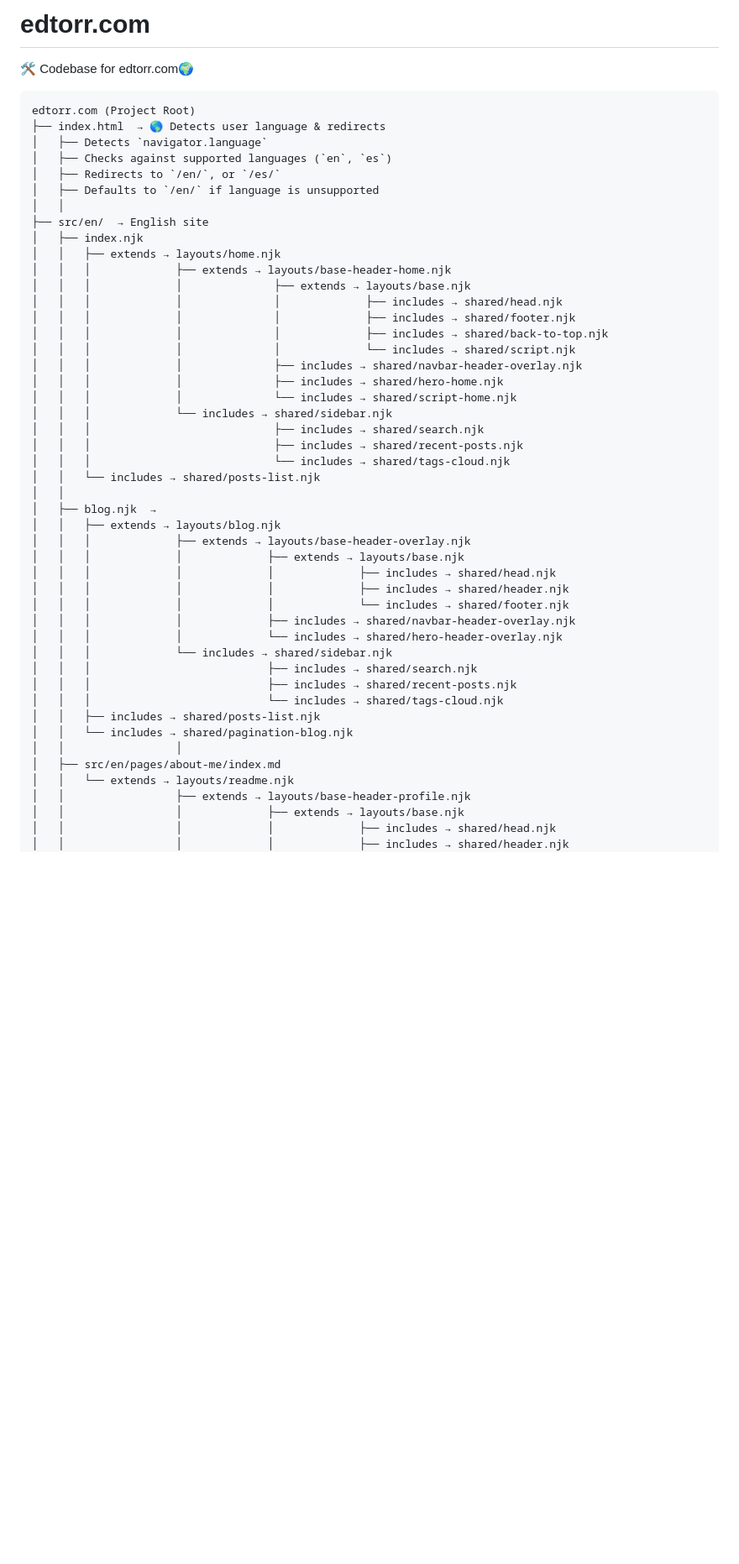
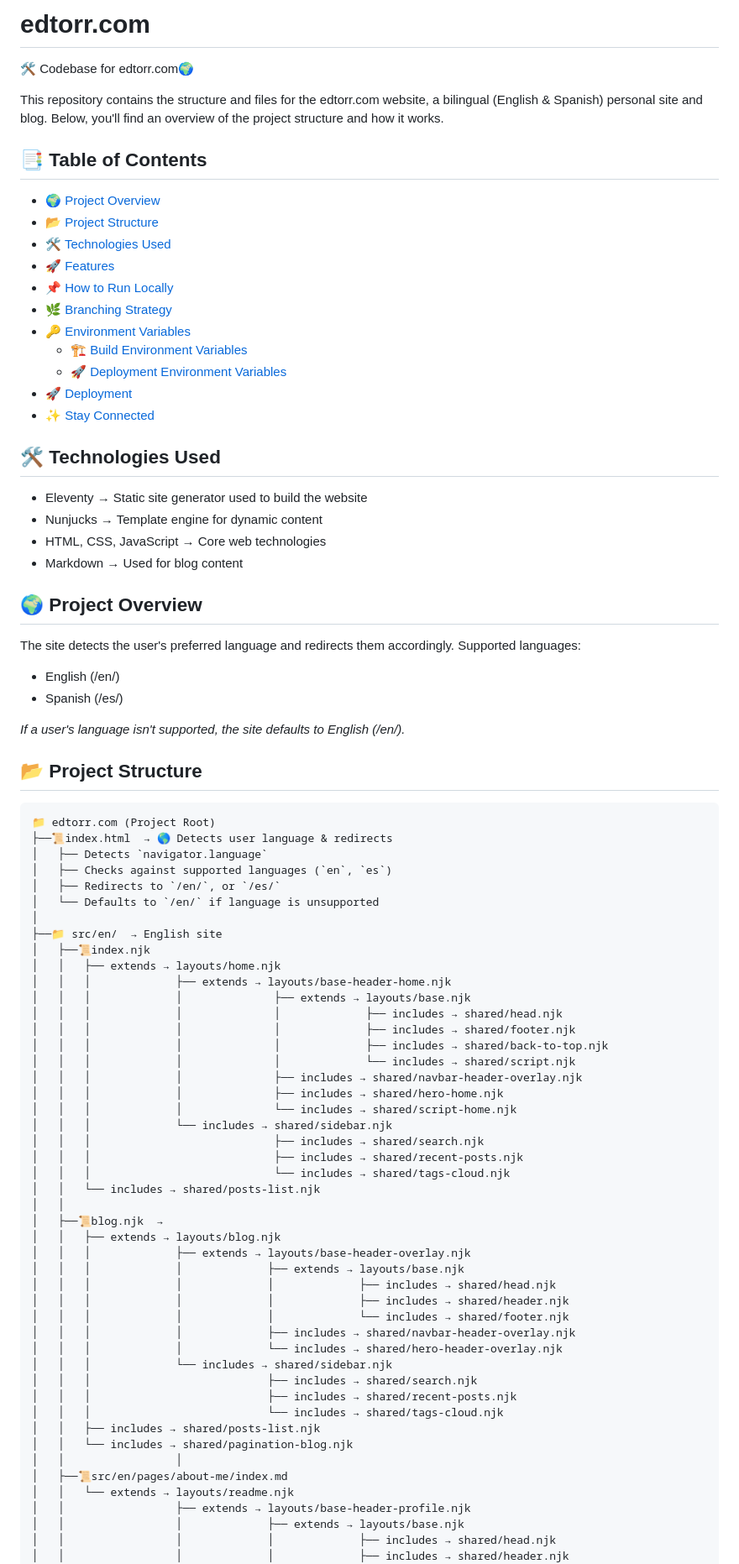
Before and after one commit to edwintorres/edtorr.com, a Markdown page: README.md, the part around one of its changes. Shown at 84% size. Rendered like a GitHub page; blank space fills up the shorter version.

Commit message:
Update to the README

````diff
--- a/README.md
+++ b/README.md
@@ -1,16 +1,50 @@
 # edtorr.com
 🛠 Codebase for edtorr.com🌍
 
+ This repository contains the structure and files for the edtorr.com website, a bilingual (English & Spanish) personal site and blog. Below, you'll find an overview of the project structure and how it works.
+
+ ## 📑 Table of Contents
+
+- [🌍 Project Overview](#-project-overview)
+- [📂 Project Structure](#-project-structure)
+- [🛠 Technologies Used](#-technologies-used)
+- [🚀 Features](#-features)
+- [📌 How to Run Locally](#-how-to-run-locally)
+- [🌿 Branching Strategy](#-branching-strategy)
+- [🔑 Environment Variables](#-environment-variables)
+  - [🏗️ Build Environment Variables](#️-build-environment-variables-used-for-eleventy-build)
+  - [🚀 Deployment Environment Variables](#-deployment-environment-variables-used-by-github-actions)
+- [🚀 Deployment](#-deployment)
+- [✨ Stay Connected](#-stay-connected)
+
+
+ ## 🛠 Technologies Used
+
+* Eleventy → Static site generator used to build the website
+* Nunjucks → Template engine for dynamic content
+* HTML, CSS, JavaScript → Core web technologies
+* Markdown → Used for blog content
+
+## 🌍 Project Overview
+
+The site detects the user's preferred language and redirects them accordingly. Supported languages:
+
+* English (/en/)
+* Spanish (/es/)
+
+*If a user's language isn't supported, the site defaults to English (/en/).*
+
+## 📂 Project Structure
 ```
-edtorr.com (Project Root)
-├── index.html  → 🌎 Detects user language & redirects
+📁 edtorr.com (Project Root)
+├──📜index.html  → 🌎 Detects user language & redirects
 │   ├── Detects `navigator.language`
 │   ├── Checks against supported languages (`en`, `es`)
 │   ├── Redirects to `/en/`, or `/es/`
-│   ├── Defaults to `/en/` if language is unsupported
-│   │
-├── src/en/  → English site
-│   ├── index.njk
+│   └── Defaults to `/en/` if language is unsupported
+│
+├──📁 src/en/  → English site
+│   ├──📜index.njk
 │   │   ├── extends → layouts/home.njk
 │   │   │             ├── extends → layouts/base-header-home.njk
 │   │   │             │              ├── extends → layouts/base.njk
@@ -27,7 +61,7 @@ edtorr.com (Project Root)
 │   │   │                            └── includes → shared/tags-cloud.njk
 │   │   └── includes → shared/posts-list.njk
 │   │
-│   ├── blog.njk  →
+│   ├──📜blog.njk  →
 │   │   ├── extends → layouts/blog.njk
 │   │   │             ├── extends → layouts/base-header-overlay.njk
 │   │   │             │             ├── extends → layouts/base.njk
@@ -43,7 +77,7 @@ edtorr.com (Project Root)
 │   │   ├── includes → shared/posts-list.njk
 │   │   └── includes → shared/pagination-blog.njk
 │   │                 │
-│   ├── src/en/pages/about-me/index.md
+│   ├──📜src/en/pages/about-me/index.md
 │   │   └── extends → layouts/readme.njk
 │   │                 ├── extends → layouts/base-header-profile.njk
 │   │                 │             ├── extends → layouts/base.njk
````
Also changed, not shown: other parts of README.md (+77 -8 lines).
